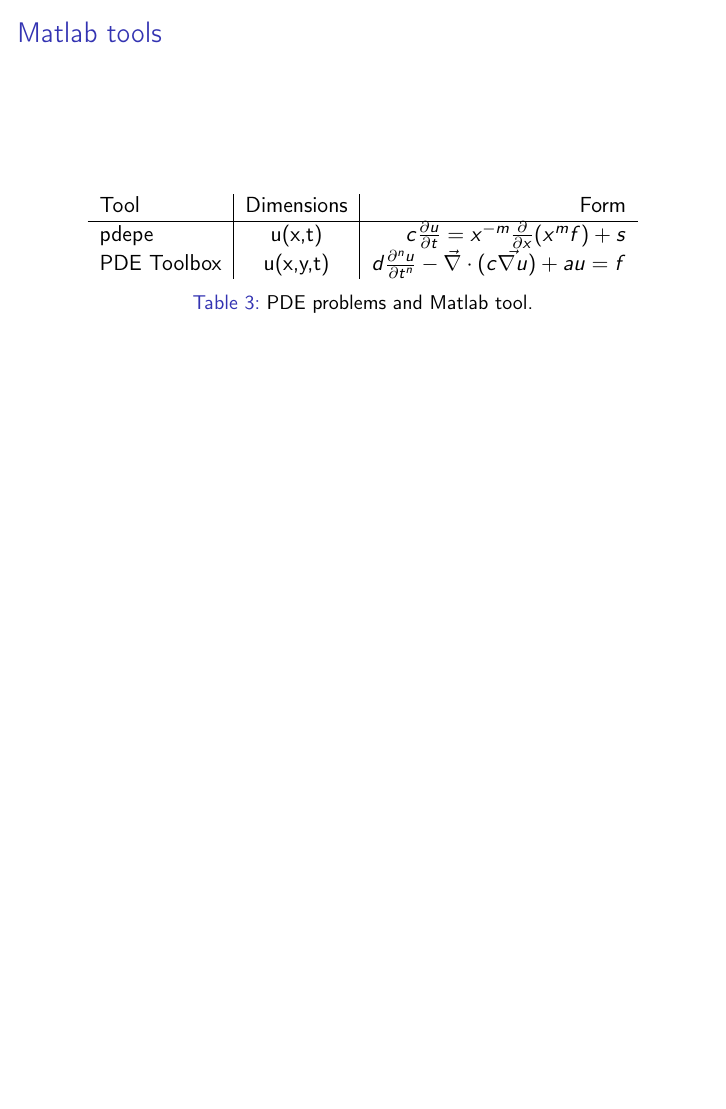
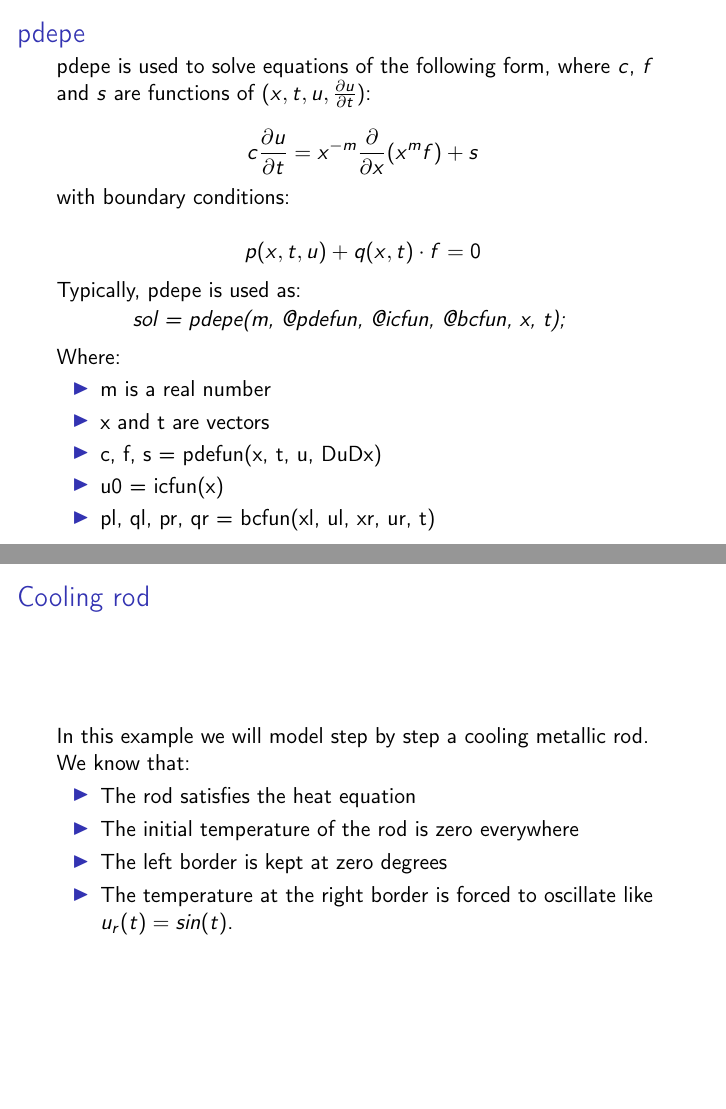
Before and after one commit to PabRod/intro-to-pdes, LaTeX slides (slides/main.tex): page 26 of 26 before the commit and pages 27 and 28 of 32 after it, the two joined at a grey line, the shorter picture padded with empty space. Compiled offline with pdfLaTeX.

Commit message:
Slides 1.0

```diff
--- a/slides/main.tex
+++ b/slides/main.tex
@@ -278,3 +278,68 @@ Pablo Rodriguez-Sanchez
 
   \end{frame}
 
+  \begin{frame}{pdepe}
+  	pdepe is used to solve equations of the following form, where $c$, $f$ and $s$ are functions of $(x,t,u, \frac{\partial u}{\partial t})$:
+
+    \begin{displaymath}
+    c \frac{\partial u}{\partial t} = x^{-m} \frac{\partial}{\partial x}(x^m f) + s
+    \end{displaymath}
+
+    with boundary conditions:
+
+    \begin{displaymath}
+    	p(x,t,u) + q(x,t) \cdot f = 0
+    \end{displaymath}
+
+  	Typically, pdepe is used as:
+
+    \begin{quotation}
+		sol = pdepe(m, @pdefun, @icfun, @bcfun, x, t);
+    \end{quotation}
+
+    Where:
+
+    \begin{itemize}
+
+    	\item m is a real number
+    	\item x and t are vectors
+    	\item c, f, s = pdefun(x, t, u, DuDx)
+    	\item u0 = icfun(x)
+    	\item pl, ql, pr, qr = bcfun(xl, ul, xr, ur, t)
+
+    \end{itemize}
+
+
+  \end{frame}
+
+  % ----------------------------------------------------------
+  \subsection{Exercises}
+
+  \begin{frame}{Cooling rod}
+
+  In this example we will model step by step a cooling metallic rod. We know that:
+
+  	\begin{itemize}
+    \item The rod satisfies the heat equation
+  	\item The initial temperature of the rod is zero everywhere
+    \item The left border is kept at zero degrees
+    \item The temperature at the right border is forced to oscillate like $u_r(t) = sin(t)$.
+  	\end{itemize}
+
+  \end{frame}
+
+  \begin{frame}{Cooling rod}
+
+  	Step 1: find c, f, s so our equation is:
+
+    \begin{displaymath}
+  		\frac{\partial u}{\partial t} = 0.1 \cdot \frac{\partial^2 u}{\partial x^2}
+  	\end{displaymath}
+
+    \pause
+
+    Step 2: find pl, ql, pr, qr so our boundary conditions are:
+
+    \begin{displaymath}
+    	u(0, t) =  0
+  	\end{displaymath}
```
Also changed, not shown: slides/slides.pdf, slides/main.tex (29 more changed lines).
